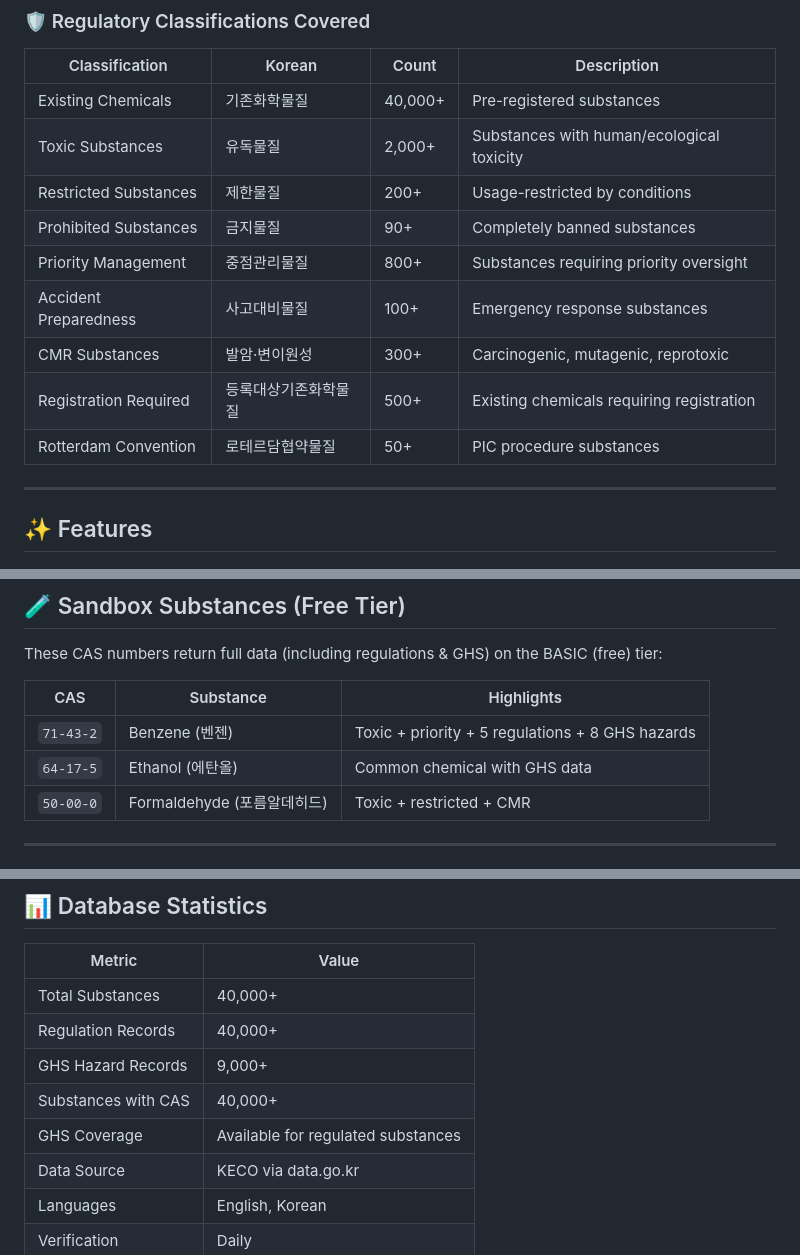
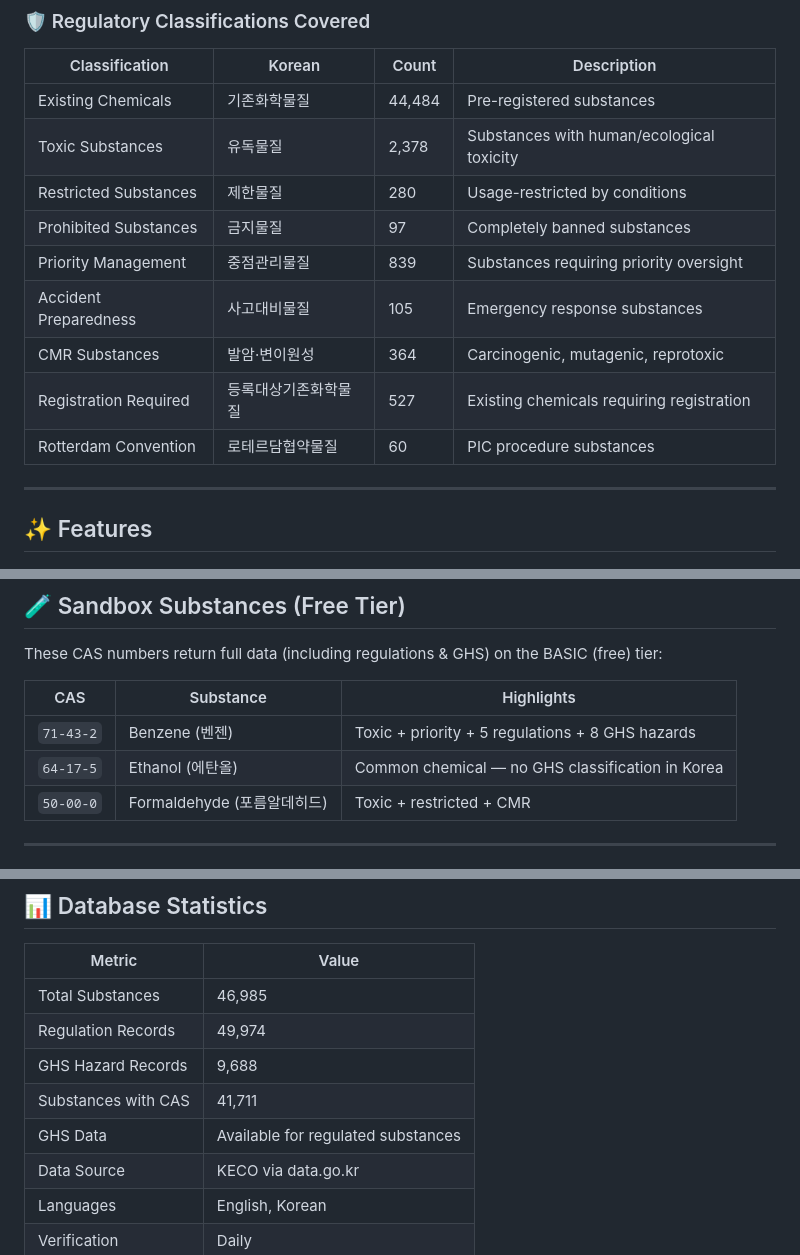
Before and after one commit to han-tagg/Korean-chemical-substance-api, a Markdown page: README.md, 3 parts joined by grey strips. GitHub-like rendering.

```diff
--- a/README.md
+++ b/README.md
@@ -35,15 +35,15 @@ We've collected, structured, and continuously verified chemical substance data f
 
 | Classification | Korean | Count | Description |
 |---------------|--------|-------|-------------|
-| Existing Chemicals | 기존화학물질 | 40,000+ | Pre-registered substances |
-| Toxic Substances | 유독물질 | 2,000+ | Substances with human/ecological toxicity |
-| Restricted Substances | 제한물질 | 200+ | Usage-restricted by conditions |
-| Prohibited Substances | 금지물질 | 90+ | Completely banned substances |
-| Priority Management | 중점관리물질 | 800+ | Substances requiring priority oversight |
-| Accident Preparedness | 사고대비물질 | 100+ | Emergency response substances |
-| CMR Substances | 발암·변이원성 | 300+ | Carcinogenic, mutagenic, reprotoxic |
-| Registration Required | 등록대상기존화학물질 | 500+ | Existing chemicals requiring registration |
-| Rotterdam Convention | 로테르담협약물질 | 50+ | PIC procedure substances |
+| Existing Chemicals | 기존화학물질 | 44,484 | Pre-registered substances |
+| Toxic Substances | 유독물질 | 2,378 | Substances with human/ecological toxicity |
+| Restricted Substances | 제한물질 | 280 | Usage-restricted by conditions |
+| Prohibited Substances | 금지물질 | 97 | Completely banned substances |
+| Priority Management | 중점관리물질 | 839 | Substances requiring priority oversight |
+| Accident Preparedness | 사고대비물질 | 105 | Emergency response substances |
+| CMR Substances | 발암·변이원성 | 364 | Carcinogenic, mutagenic, reprotoxic |
+| Registration Required | 등록대상기존화학물질 | 527 | Existing chemicals requiring registration |
+| Rotterdam Convention | 로테르담협약물질 | 60 | PIC procedure substances |
 
 ---
 
@@ -263,7 +263,7 @@ These CAS numbers return full data (including regulations & GHS) on the BASIC (f
 | CAS | Substance | Highlights |
 |-----|-----------|------------|
 | `71-43-2` | Benzene (벤젠) | Toxic + priority + 5 regulations + 8 GHS hazards |
-| `64-17-5` | Ethanol (에탄올) | Common chemical with GHS data |
+| `64-17-5` | Ethanol (에탄올) | Common chemical — no GHS classification in Korea |
 | `50-00-0` | Formaldehyde (포름알데히드) | Toxic + restricted + CMR |
 
 ---
@@ -354,11 +354,11 @@ Screen ingredient regulatory status under Korean chemical regulations. Pair with
 
 | Metric | Value |
 |--------|-------|
-| Total Substances | 40,000+ |
-| Regulation Records | 40,000+ |
-| GHS Hazard Records | 9,000+ |
-| Substances with CAS | 40,000+ |
-| GHS Coverage | Available for regulated substances |
+| Total Substances | 46,985 |
+| Regulation Records | 49,974 |
+| GHS Hazard Records | 9,688 |
+| Substances with CAS | 41,711 |
+| GHS Data | Available for regulated substances |
 | Data Source | KECO via data.go.kr |
 | Languages | English, Korean |
 | Verification | Daily |
```
